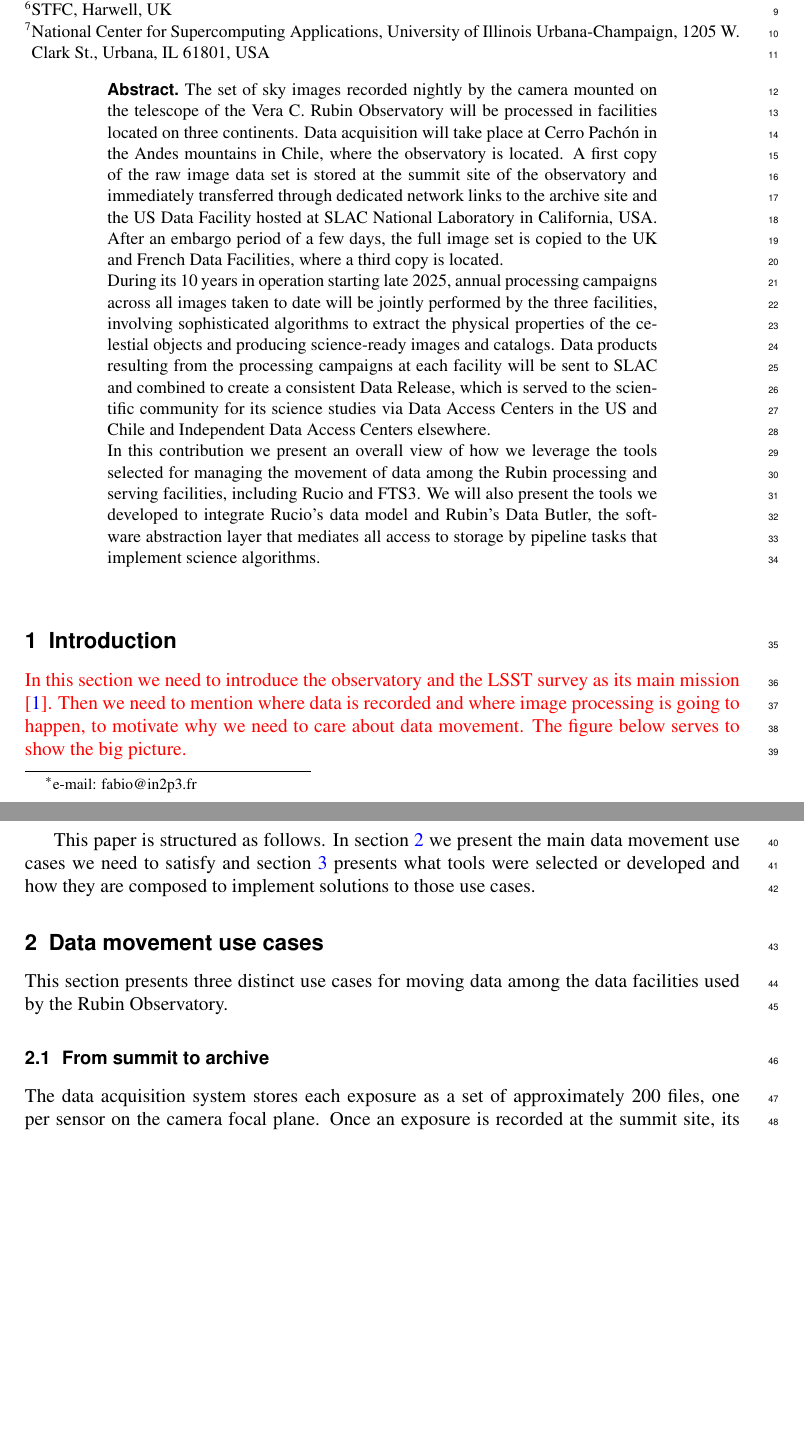
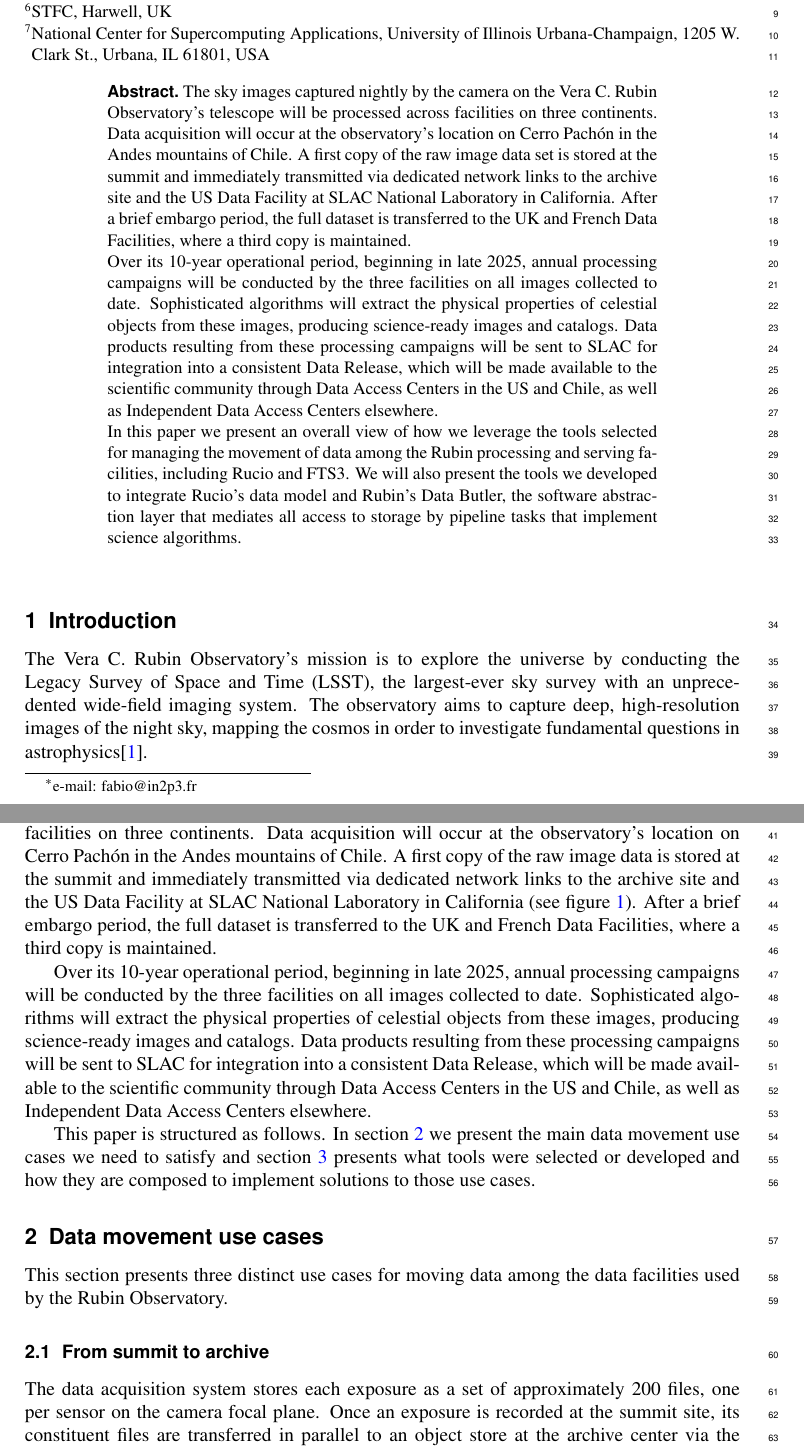
Before and after one commit to lsst-dm/dmtn-306, a LaTeX document (DMTN-306.tex): two parts of pages 1 and 2 of 6 before the commit and two parts of pages 1 and 2 of 7 after it, joined at a grey line, cut so that both start at the same text, the shorter picture padded with empty space. Compiled offline with pdfLaTeX.

Commit message:
Add introductory text and make it consistent with abstract

```diff
--- a/DMTN-306.tex
+++ b/DMTN-306.tex
@@ -34,26 +34,30 @@
 }
 
 \abstract{%
-The set of sky images recorded nightly by the camera mounted on the telescope of the Vera C. Rubin Observatory will be processed in facilities located on three continents. Data acquisition will take place at Cerro Pachón in the Andes mountains in Chile, where the observatory is located. A first copy of the raw image data set is stored at the summit site of the observatory and immediately transferred through dedicated network links to the archive site and the US Data Facility hosted at SLAC National Laboratory in California, USA. After an embargo period of a few days, the full image set is copied to the UK and French Data Facilities, where a third copy is located.
+The sky images captured nightly by the camera on the Vera C. Rubin Observatory’s telescope will be processed across facilities on three continents. Data acquisition will occur at the observatory's location on Cerro Pachón in the Andes mountains of Chile. A first copy of the raw image data set is stored at the summit and immediately transmitted via dedicated network links to the archive site and the US Data Facility at SLAC National Laboratory in California. After a brief embargo period, the full dataset is transferred to the UK and French Data Facilities, where a third copy is maintained.
 
-During its 10 years in operation starting late 2025, annual processing campaigns across all images taken to date will be jointly performed by the three facilities, involving sophisticated algorithms to extract the physical properties of the celestial objects and producing science-ready images and catalogs. Data products resulting from the processing campaigns at each facility will be sent to SLAC and combined to create a consistent Data Release, which is served to the scientific community for its science studies via Data Access Centers in the US and Chile and Independent Data Access Centers elsewhere.
+Over its 10-year operational period, beginning in late 2025, annual processing campaigns will be conducted by the three facilities on all images collected to date. Sophisticated algorithms will extract the physical properties of celestial objects from these images, producing science-ready images and catalogs. Data products resulting from these processing campaigns will be sent to SLAC for integration into a consistent Data Release, which will be made available to the scientific community through Data Access Centers in the US and Chile, as well as Independent Data Access Centers elsewhere.
 
-In this contribution we present an overall view of how we leverage the tools selected for managing the movement of data among the Rubin processing and serving facilities, including Rucio and FTS3. We will also present the tools we developed to integrate Rucio's data model and Rubin's Data Butler, the software abstraction layer that mediates all access to storage by pipeline tasks that implement science algorithms.
+In this paper we present an overall view of how we leverage the tools selected for managing the movement of data among the Rubin processing and serving facilities, including Rucio and FTS3. We will also present the tools we developed to integrate Rucio's data model and Rubin's Data Butler, the software abstraction layer that mediates all access to storage by pipeline tasks that implement science algorithms.
 }
 
 \maketitle
 
 \section{Introduction}
 \label{introduction}
-\textcolor{red}{In this section we need to introduce the observatory and the LSST survey as its main mission \cite{Ivezic:2019}. Then we need to mention where data is recorded and where image processing is going to happen, to motivate why we need to care about data movement. The figure below serves to show the big picture.}
+The Vera C. Rubin Observatory's mission is to explore the universe by conducting the Legacy Survey of Space and Time (LSST), the largest-ever sky survey with an unprecedented wide-field imaging system. The observatory aims to capture deep, high-resolution images of the night sky, mapping the cosmos in order to investigate fundamental questions in astrophysics\cite{Ivezic:2019}.
+
+The sky images captured nightly by the observatory's camera will be processed across facilities on three continents. Data acquisition will occur at the observatory's location on Cerro Pachón in the Andes mountains of Chile. A first copy of the raw image data is stored at the summit and immediately transmitted via dedicated network links to the archive site and the US Data Facility at SLAC National Laboratory in California (see figure \ref{fig:data-facilities}). After a brief embargo period, the full dataset is transferred to the UK and French Data Facilities, where a third copy is maintained.
+
+Over its 10-year operational period, beginning in late 2025, annual processing campaigns will be conducted by the three facilities on all images collected to date. Sophisticated algorithms will extract the physical properties of celestial objects from these images, producing science-ready images and catalogs. Data products resulting from these processing campaigns will be sent to SLAC for integration into a consistent Data Release, which will be made available to the scientific community through Data Access Centers in the US and Chile, as well as Independent Data Access Centers elsewhere.
+
+This paper is structured as follows. In section \ref{section-data-movement-use-cases} we present the main data movement use cases we need to satisfy and section \ref{section-data-movement-tools} presents what tools were selected or developed and how they are composed to implement solutions to those use cases.
 
 \begin{figure}[h]
 \includegraphics[width=\textwidth]{images/RubinDataFacilities.png}
 \caption{Images flow from the Summit Site, where the telescope is located in Chile, to the Base Site and then to the three Rubin Data Facilities which collectively provide the computational capacity for processing the images taken by the Observatory for the duration of the survey.}
 \label{fig:data-facilities}
 \end{figure}
-
-This paper is structured as follows. In section \ref{section-data-movement-use-cases} we present the main data movement use cases we need to satisfy and section \ref{section-data-movement-tools} presents what tools were selected or developed and how they are composed to implement solutions to those use cases.
 
 \section{Data movement use cases}
 \label{section-data-movement-use-cases}
```
